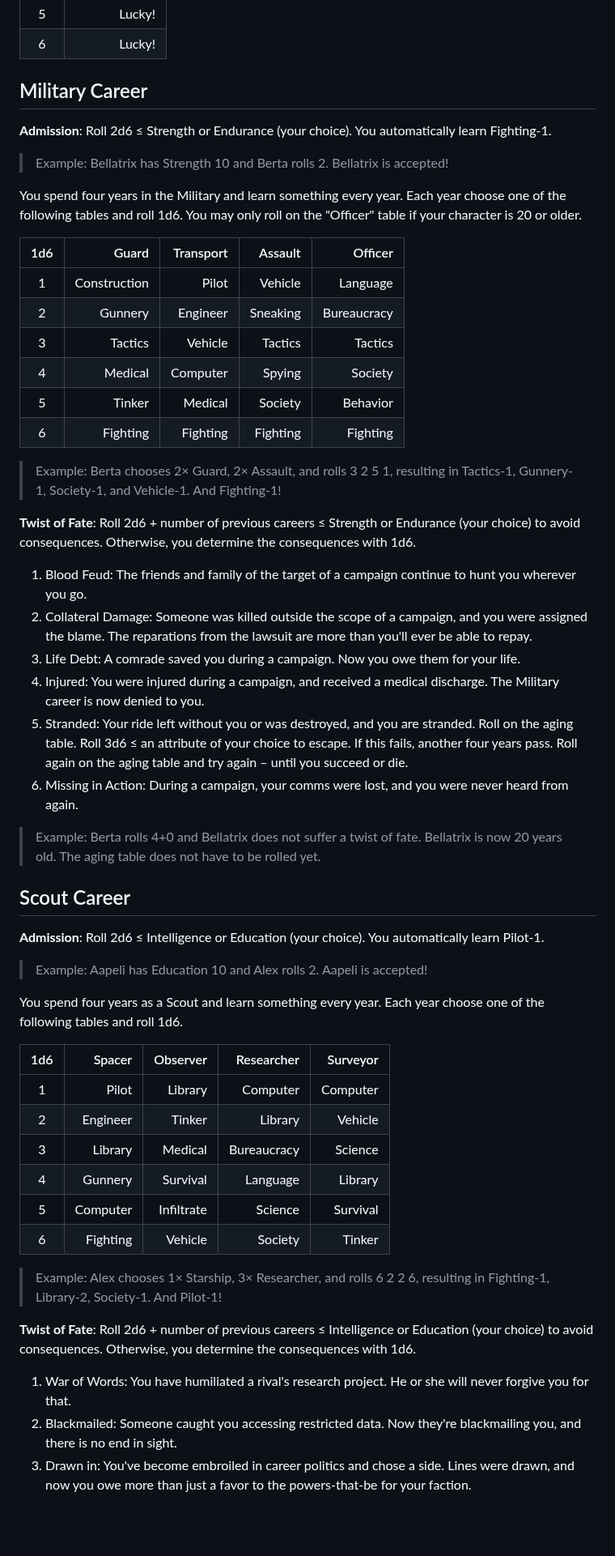
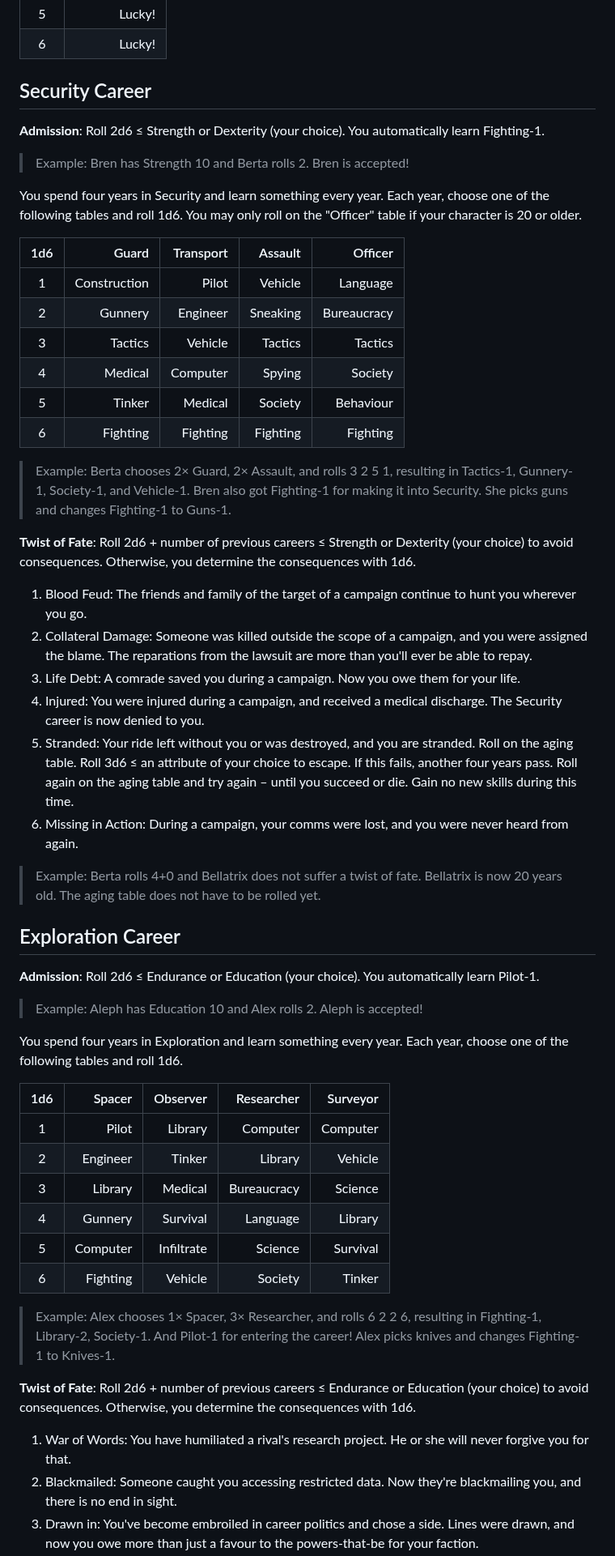
Before and after one commit to kensanata/just-halberds, a Markdown page: Halbardier.md, the part around one of its changes. Shown at 81% size. GitHub-like rendering; blank space fills up the shorter version.

```diff
--- a/Halbardier.md
+++ b/Halbardier.md
@@ -73,33 +76,33 @@ character dies.
 | 5   |          Lucky! |
 | 6   |          Lucky! |
 
-## Military Career
+## Security Career
 
-**Admission**: Roll 2d6 ≤ Strength or Endurance (your choice). You
+**Admission**: Roll 2d6 ≤ Strength or Dexterity (your choice). You
 automatically learn Fighting-1.
 
-> Example: Bellatrix has Strength 10 and Berta rolls 2. Bellatrix is
-> accepted!
+> Example: Bren has Strength 10 and Berta rolls 2. Bren is accepted!
 
-You spend four years in the Military and learn something every year.
-Each year choose one of the following tables and roll 1d6. You may
-only roll on the "Officer" table if your character is 20 or older.
+You spend four years in Security and learn something every year. Each
+year, choose one of the following tables and roll 1d6. You may only
+roll on the "Officer" table if your character is 20 or older.
 
-| 1d6 |        Guard |    Transport |  Assault |     Officer |
-|:---:|-------------:|-------------:|---------:|------------:|
-| 1   | Construction |        Pilot |  Vehicle |    Language |
-| 2   |      Gunnery |     Engineer | Sneaking | Bureaucracy |
-| 3   |      Tactics |      Vehicle |  Tactics |     Tactics |
-| 4   |      Medical |     Computer |   Spying |     Society |
-| 5   |       Tinker |      Medical |  Society |    Behavior |
-| 6   |     Fighting |     Fighting | Fighting |    Fighting |
+| 1d6 |        Guard | Transport |  Assault |     Officer |
+|:---:|-------------:|----------:|---------:|------------:|
+| 1   | Construction |     Pilot |  Vehicle |    Language |
+| 2   |      Gunnery |  Engineer | Sneaking | Bureaucracy |
+| 3   |      Tactics |   Vehicle |  Tactics |     Tactics |
+| 4   |      Medical |  Computer |   Spying |     Society |
+| 5   |       Tinker |   Medical |  Society |   Behaviour |
+| 6   |     Fighting |  Fighting | Fighting |    Fighting |
 
 > Example: Berta chooses 2× Guard, 2× Assault, and rolls 3 2 5 1,
-> resulting in Tactics-1, Gunnery-1, Society-1, and Vehicle-1.
-> And Fighting-1!
+> resulting in Tactics-1, Gunnery-1, Society-1, and Vehicle-1. Bren
+> also got Fighting-1 for making it into Security. She picks guns and
+> changes Fighting-1 to Guns-1.
 
 **Twist of Fate**: Roll 2d6 + number of previous careers ≤ Strength or
-Endurance (your choice) to avoid consequences. Otherwise, you
+Dexterity (your choice) to avoid consequences. Otherwise, you
 determine the consequences with 1d6.
 
 1. Blood Feud: The friends and family of the target of a campaign
@@ -110,11 +113,12 @@ determine the consequences with 1d6.
 3. Life Debt: A comrade saved you during a campaign. Now you owe them
    for your life.
 4. Injured: You were injured during a campaign, and received a medical
-   discharge. The Military career is now denied to you.
+   discharge. The Security career is now denied to you.
 5. Stranded: Your ride left without you or was destroyed, and you are
    stranded. Roll on the aging table. Roll 3d6 ≤ an attribute of your
-   choice to escape. If this fails, another four years pass. Roll again
-   on the aging table and try again – until you succeed or die.
+   choice to escape. If this fails, another four years pass. Roll
+   again on the aging table and try again – until you succeed or die.
+   Gain no new skills during this time.
 6. Missing in Action: During a campaign, your comms were lost, and you
    were never heard from again.
 
@@ -122,16 +126,15 @@ determine the consequences with 1d6.
 > fate. Bellatrix is now 20 years old. The aging table does not have
 > to be rolled yet.
 
-## Scout Career
+## Exploration Career
 
-**Admission**: Roll 2d6 ≤ Intelligence or Education (your choice). You
+**Admission**: Roll 2d6 ≤ Endurance or Education (your choice). You
 automatically learn Pilot-1.
 
-> Example: Aapeli has Education 10 and Alex rolls 2. Aapeli is
-> accepted!
+> Example: Aleph has Education 10 and Alex rolls 2. Aleph is accepted!
 
-You spend four years as a Scout and learn something every year.
-Each year choose one of the following tables and roll 1d6.
+You spend four years in Exploration and learn something every year.
+Each year, choose one of the following tables and roll 1d6.
 
 | 1d6 |   Spacer |   Observer |  Researcher |  Surveyor |
 |:---:|---------:|-----------:|------------:|----------:|
@@ -142,17 +145,19 @@ Each year choose one of the following tables and roll 1d6.
 | 5   | Computer | Infiltrate |     Science |  Survival |
 | 6   | Fighting |    Vehicle |     Society |    Tinker |
 
-> Example: Alex chooses 1× Starship, 3× Researcher, and rolls 6 2 2 6,
-> resulting in Fighting-1, Library-2, Society-1. And Pilot-1!
+> Example: Alex chooses 1× Spacer, 3× Researcher, and rolls 6 2 2 6,
+> resulting in Fighting-1, Library-2, Society-1. And Pilot-1 for
+> entering the career! Alex picks knives and changes Fighting-1 to
+> Knives-1.
 
-**Twist of Fate**: Roll 2d6 + number of previous careers ≤
-Intelligence or Education (your choice) to avoid consequences.
-Otherwise, you determine the consequences with 1d6.
+**Twist of Fate**: Roll 2d6 + number of previous careers ≤ Endurance
+or Education (your choice) to avoid consequences. Otherwise, you
+determine the consequences with 1d6.
 
 1. War of Words: You have humiliated a rival's research project. He or
    she will never forgive you for that.
 2. Blackmailed: Someone caught you accessing restricted data. Now
    they're blackmailing you, and there is no end in sight.
 3. Drawn in: You've become embroiled in career politics and chose a
-   side. Lines were drawn, and now you owe more than just a favor to
+   side. Lines were drawn, and now you owe more than just a favour to
    the powers-that-be for your faction.
```
Also changed, not shown: other parts of Halbardier.md (+56 -48 lines).
